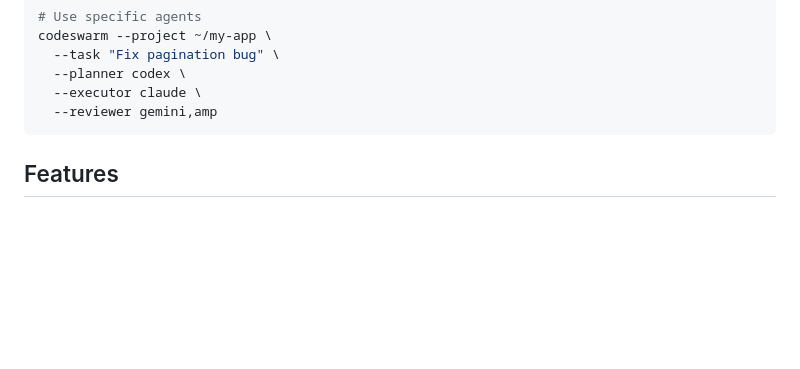
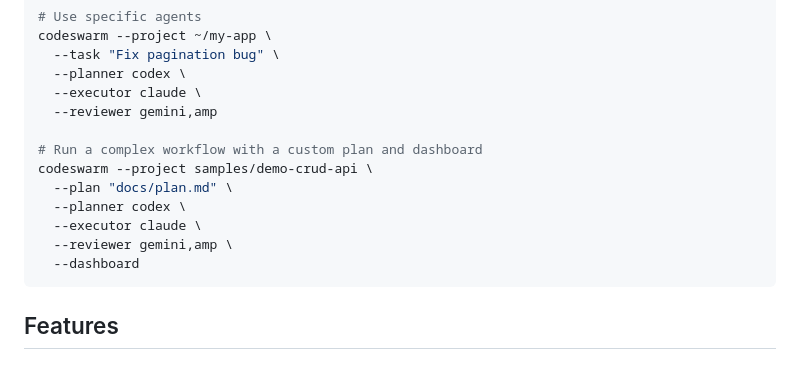
Before and after one commit to mskutlu/codeswarm, a Markdown page: README.md, the part around the change. Rendered like a GitHub page; blank space fills up the shorter version.

Commit message:
docs: add complex example to README

````diff
--- a/README.md
+++ b/README.md
@@ -59,6 +59,14 @@ codeswarm --project ~/my-app \
   --planner codex \
   --executor claude \
   --reviewer gemini,amp
+
+# Run a complex workflow with a custom plan and dashboard
+codeswarm --project samples/demo-crud-api \
+  --plan "docs/plan.md" \
+  --planner codex \
+  --executor claude \
+  --reviewer gemini,amp \
+  --dashboard
 ```
 
 ## Features
````
